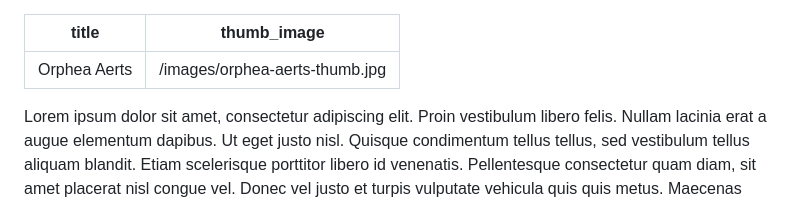
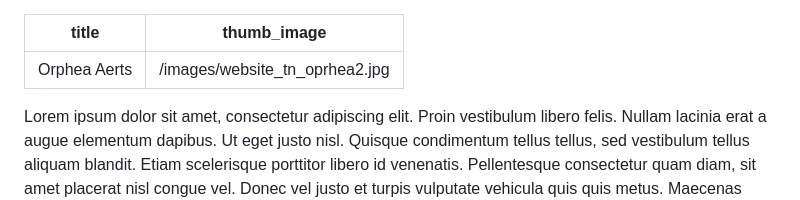
Before and after one commit to fdb/twenty-tags, a Markdown page: students/orphea-aerts.md, the part around the change. Rendered like a GitHub page.

Commit message:
Update Students “orphea-aerts”

```diff
--- a/students/orphea-aerts.md
+++ b/students/orphea-aerts.md
@@ -1,6 +1,6 @@
 ---
 title: Orphea Aerts
-thumb_image: /images/orphea-aerts-thumb.jpg
+thumb_image: /images/website_tn_oprhea2.jpg
 ---
 
 Lorem ipsum dolor sit amet, consectetur adipiscing elit. Proin vestibulum libero felis. Nullam lacinia erat a augue elementum dapibus. Ut eget justo nisl. Quisque condimentum tellus tellus, sed vestibulum tellus aliquam blandit. Etiam scelerisque porttitor libero id venenatis. Pellentesque consectetur quam diam, sit amet placerat nisl congue vel. Donec vel justo et turpis vulputate vehicula quis quis metus. Maecenas eget nibh lacus. Etiam luctus justo sit amet viverra gravida. Morbi diam metus, dignissim tempus erat nec, condimentum vehicula massa.
```
Also changed, not shown: images/website_tn_oprhea2.jpg (added).
